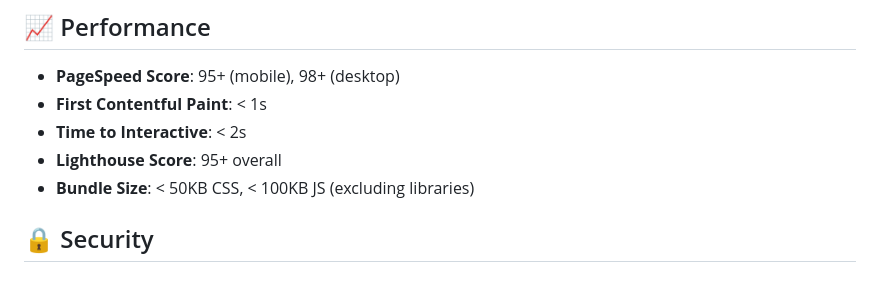
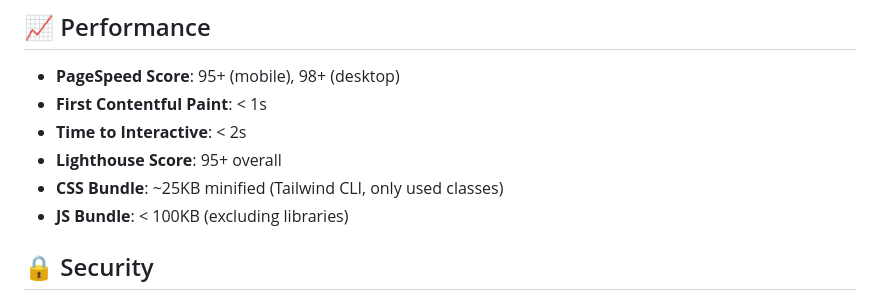
Before and after one commit to kkiisler/kaiu-kodukant-website, a Markdown page: README.md, the part around one of its changes. Rendered like a GitHub page.

```diff
--- a/README.md
+++ b/README.md
@@ -329,7 +347,8 @@ docker compose up -d
 - **First Contentful Paint**: < 1s
 - **Time to Interactive**: < 2s
 - **Lighthouse Score**: 95+ overall
-- **Bundle Size**: < 50KB CSS, < 100KB JS (excluding libraries)
+- **CSS Bundle**: ~25KB minified (Tailwind CLI, only used classes)
+- **JS Bundle**: < 100KB (excluding libraries)
 
 ## 🔒 Security
 
```
Also changed, not shown: other parts of README.md (+23 -5 lines).
